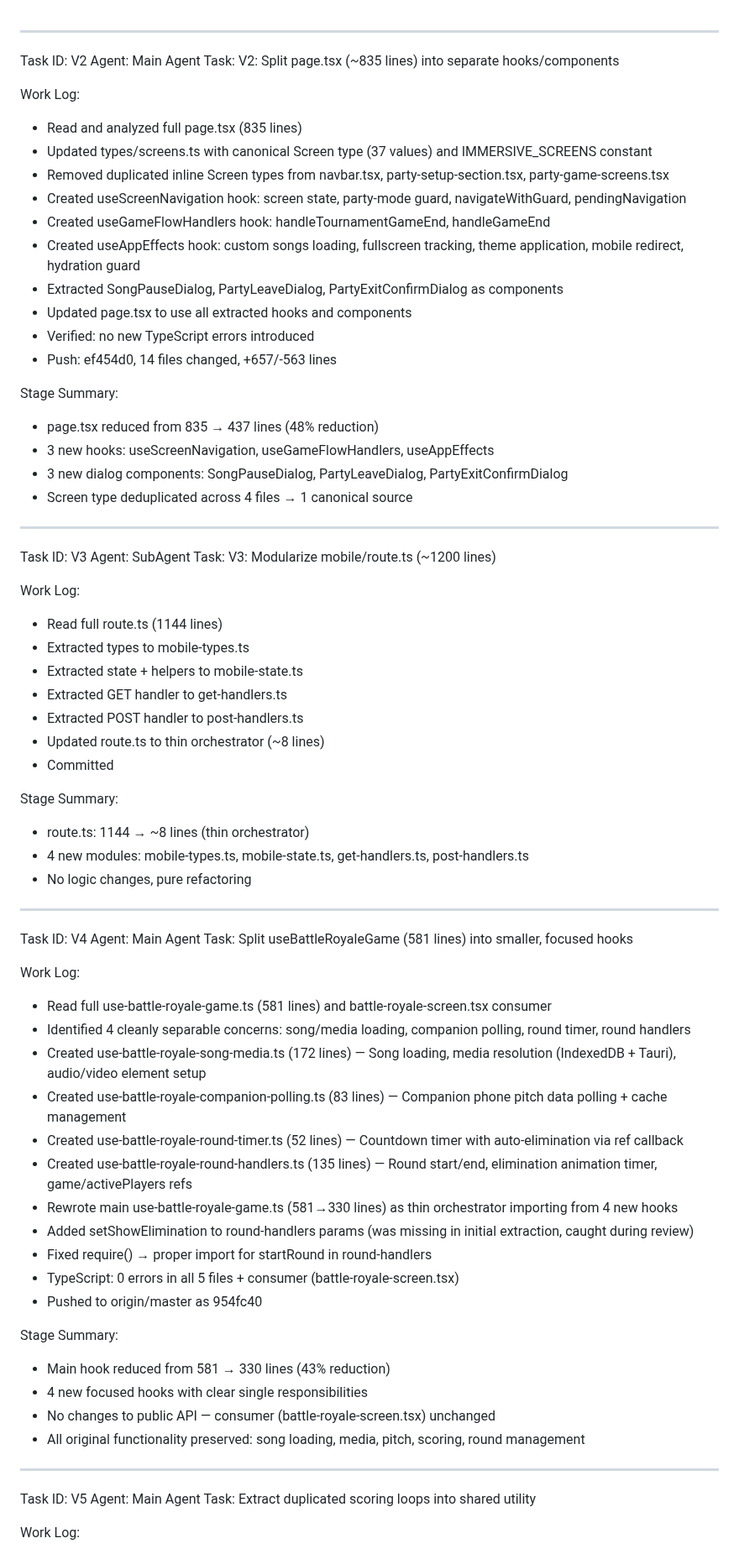
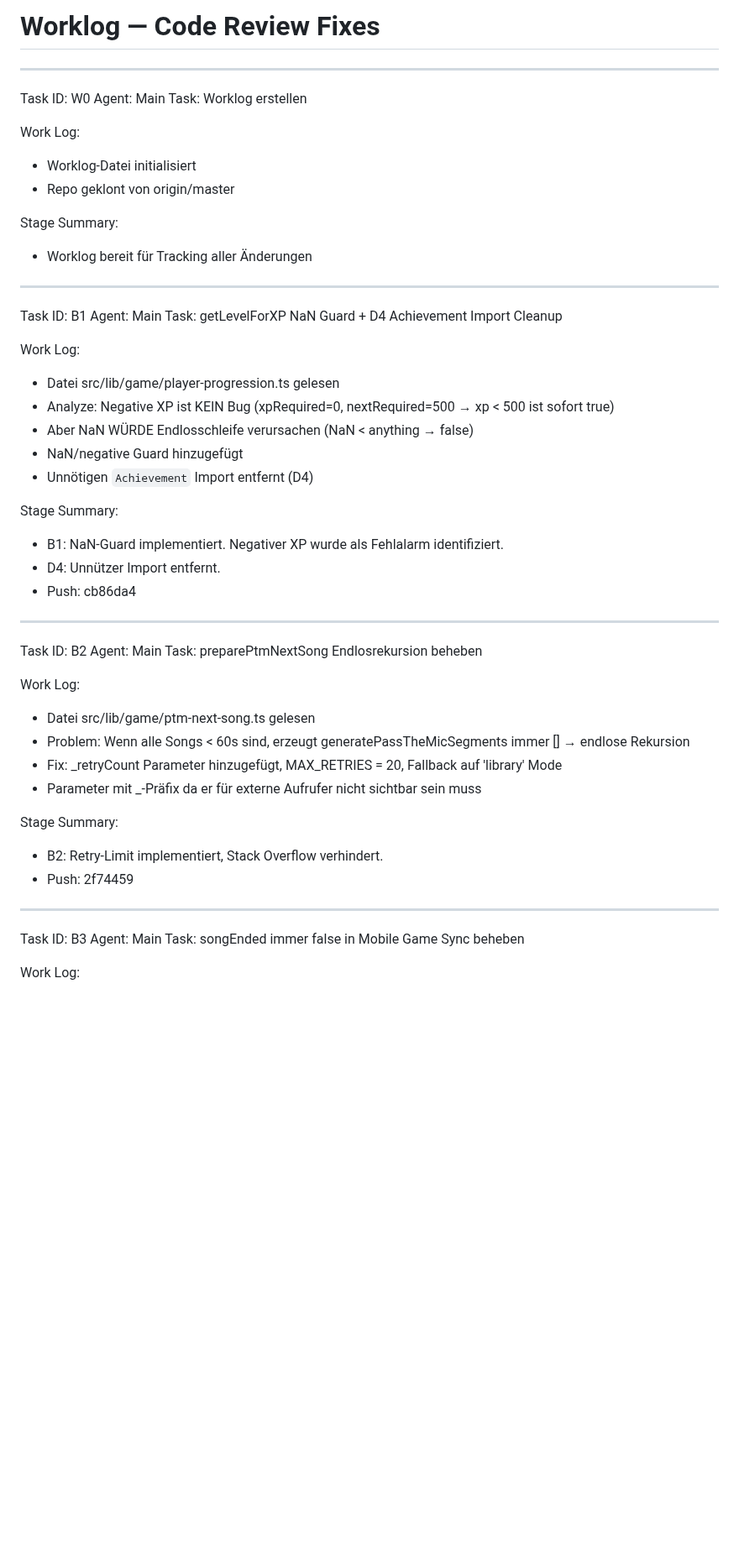
Before and after one commit to marco4192-ui/karaoke-successor, a Markdown page: worklog.md, the part around one of its changes. Shown at 84% size. Drawn GitHub-style; blank space fills up the shorter version.

```diff
--- a/worklog.md
+++ b/worklog.md
@@ -1,71 +1,52 @@
+# Worklog — Code Review Fixes
 
 ---
-Task ID: V2
-Agent: Main Agent
-Task: V2: Split page.tsx (~835 lines) into separate hooks/components
+Task ID: W0
+Agent: Main
+Task: Worklog erstellen
 
 Work Log:
-- Read and analyzed full page.tsx (835 lines)
-- Updated types/screens.ts with canonical Screen type (37 values) and IMMERSIVE_SCREENS constant
-- Removed duplicated inline Screen types from navbar.tsx, party-setup-section.tsx, party-game-screens.tsx
-- Created useScreenNavigation hook: screen state, party-mode guard, navigateWithGuard, pendingNavigation
-- Created useGameFlowHandlers hook: handleTournamentGameEnd, handleGameEnd
-- Created useAppEffects hook: custom songs loading, fullscreen tracking, theme application, mobile redirect, hydration guard
-- Extracted SongPauseDialog, PartyLeaveDialog, PartyExitConfirmDialog as components
-- Updated page.tsx to use all extracted hooks and components
-- Verified: no new TypeScript errors introduced
-- Push: ef454d0, 14 files changed, +657/-563 lines
+- Worklog-Datei initialisiert
+- Repo geklont von origin/master
 
 Stage Summary:
-- page.tsx reduced from 835 → 437 lines (48% reduction)
-- 3 new hooks: useScreenNavigation, useGameFlowHandlers, useAppEffects
-- 3 new dialog components: SongPauseDialog, PartyLeaveDialog, PartyExitConfirmDialog
-- Screen type deduplicated across 4 files → 1 canonical source
+- Worklog bereit für Tracking aller Änderungen
 
 ---
-Task ID: V3
-Agent: SubAgent
-Task: V3: Modularize mobile/route.ts (~1200 lines)
+Task ID: B1
+Agent: Main
+Task: getLevelForXP NaN Guard + D4 Achievement Import Cleanup
 
 Work Log:
-- Read full route.ts (1144 lines)
-- Extracted types to mobile-types.ts
-- Extracted state + helpers to mobile-state.ts
-- Extracted GET handler to get-handlers.ts
-- Extracted POST handler to post-handlers.ts
-- Updated route.ts to thin orchestrator (~8 lines)
-- Committed
+- Datei src/lib/game/player-progression.ts gelesen
+- Analyze: Negative XP ist KEIN Bug (xpRequired=0, nextRequired=500 → xp < 500 ist sofort true)
+- Aber NaN WÜRDE Endlosschleife verursachen (NaN < anything → false)
+- NaN/negative Guard hinzugefügt
+- Unnötigen `Achievement` Import entfernt (D4)
 
 Stage Summary:
-- route.ts: 1144 → ~8 lines (thin orchestrator)
-- 4 new modules: mobile-types.ts, mobile-state.ts, get-handlers.ts, post-handlers.ts
-- No logic changes, pure refactoring
+- B1: NaN-Guard implementiert. Negativer XP wurde als Fehlalarm identifiziert.
+- D4: Unnützer Import entfernt.
+- Push: cb86da4
+
 ---
-Task ID: V4
-Agent: Main Agent
-Task: Split useBattleRoyaleGame (581 lines) into smaller, focused hooks
+Task ID: B2
+Agent: Main
+Task: preparePtmNextSong Endlosrekursion beheben
 
 Work Log:
-- Read full use-battle-royale-game.ts (581 lines) and battle-royale-screen.tsx consumer
-- Identified 4 cleanly separable concerns: song/media loading, companion polling, round timer, round handlers
-- Created use-battle-royale-song-media.ts (172 lines) — Song loading, media resolution (IndexedDB + Tauri), audio/video element setup
-- Created use-battle-royale-companion-polling.ts (83 lines) — Companion phone pitch data polling + cache management
-- Created use-battle-royale-round-timer.ts (52 lines) — Countdown timer with auto-elimination via ref callback
-- Created use-battle-royale-round-handlers.ts (135 lines) — Round start/end, elimination animation timer, game/activePlayers refs
-- Rewrote main use-battle-royale-game.ts (581→330 lines) as thin orchestrator importing from 4 new hooks
-- Added setShowElimination to round-handlers params (was missing in initial extraction, caught during review)
-- Fixed require() → proper import for startRound in round-handlers
-- TypeScript: 0 errors in all 5 files + consumer (battle-royale-screen.tsx)
-- Pushed to origin/master as 954fc40
+- Datei src/lib/game/ptm-next-song.ts gelesen
+- Problem: Wenn alle Songs < 60s sind, erzeugt generatePassTheMicSegments immer [] → endlose Rekursion
+- Fix: _retryCount Parameter hinzugefügt, MAX_RETRIES = 20, Fallback auf 'library' Mode
+- Parameter mit _-Präfix da er für externe Aufrufer nicht sichtbar sein muss
 
 Stage Summary:
-- Main hook reduced from 581 → 330 lines (43% reduction)
-- 4 new focused hooks with clear single responsibilities
-- No changes to public API — consumer (battle-royale-screen.tsx) unchanged
-- All original functionality preserved: song loading, media, pitch, scoring, round management
+- B2: Retry-Limit implementiert, Stack Overflow verhindert.
+- Push: 2f74459
+
 ---
-Task ID: V5
-Agent: Main Agent
-Task: Extract duplicated scoring loops into shared utility
+Task ID: B3
+Agent: Main
+Task: songEnded immer false in Mobile Game Sync beheben
 
 Work Log:
```
Also changed, not shown: other parts of worklog.md (+169 -41 lines).
